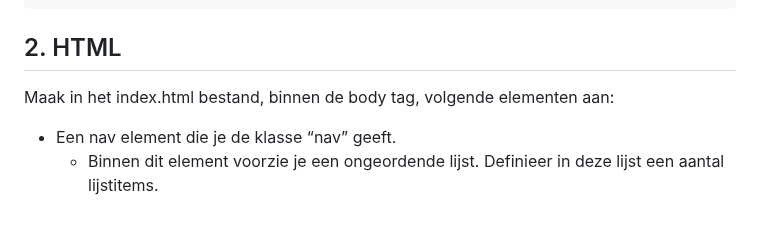
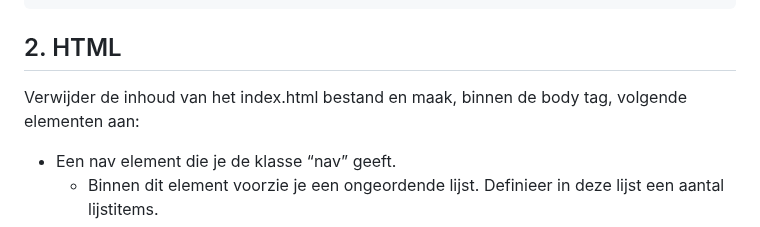
Before and after one commit to PXL-1DVO-WebAdvanced/scss-opdracht2, a Markdown page: README.md, the part around the change. Drawn GitHub-style.

```diff
--- a/README.md
+++ b/README.md
@@ -15,7 +15,7 @@ Wanneer het sass package geïnstalleerd is kunnen we ook het dev script opnieuw
     npm run dev
 
 ## 2. HTML
-Maak in het index.html bestand, binnen de body tag, volgende elementen aan:
+Verwijder de inhoud van het index.html bestand en maak, binnen de body tag, volgende elementen aan:
 - Een nav element die je de klasse “nav” geeft.
   - Binnen dit element voorzie je een ongeordende lijst. Definieer in deze lijst een aantal lijstitems.
   - Binnen elk item zit telkens een anchor link die linkt naarde huidige pagina.
```
